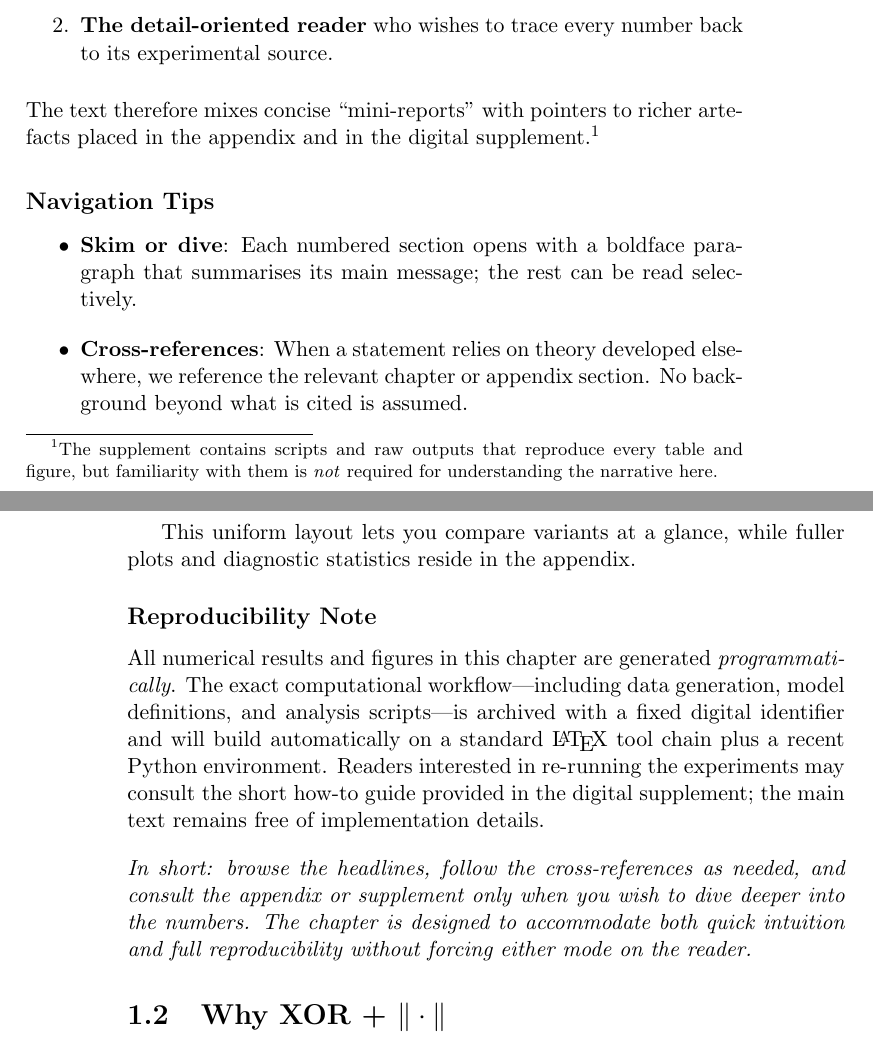
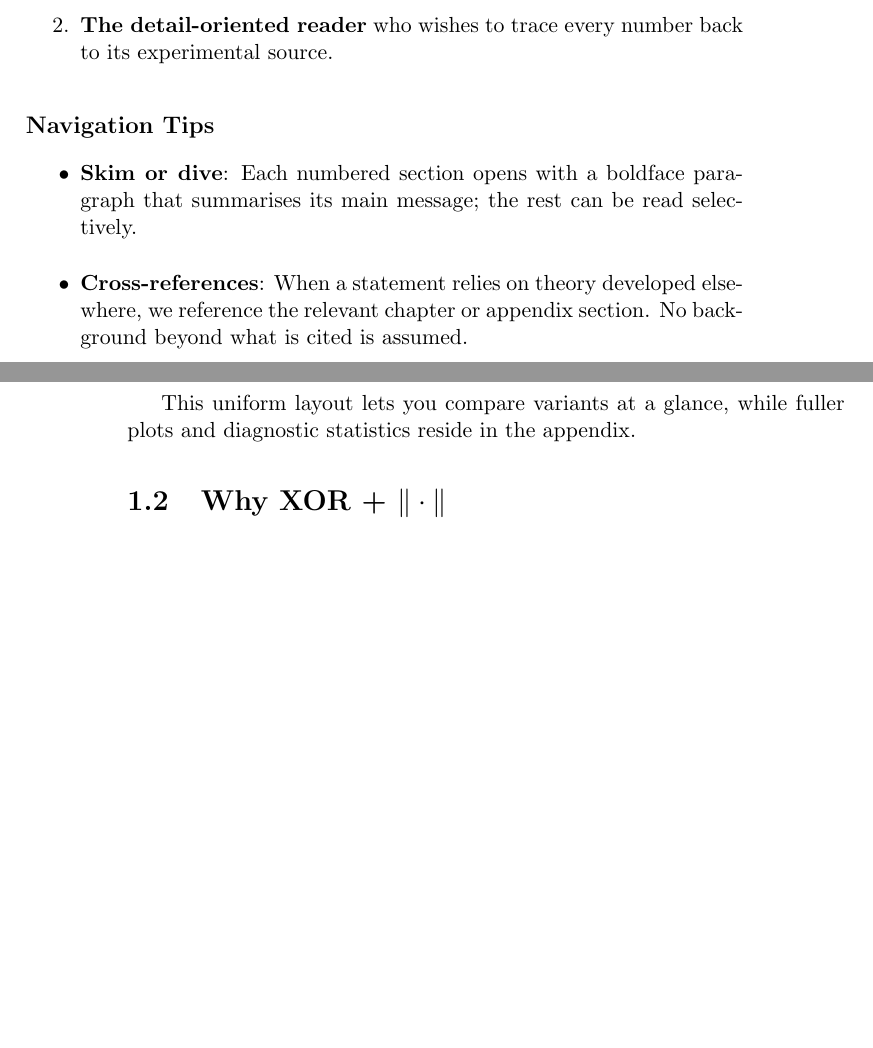
Before and after one commit to alanoursland/tr_xor, a LaTeX book (manuscript/main.tex, which reads manuscript/abs1/using.tex): two parts of pages 3 and 4 of 19, joined at a grey line, cut so that both start at the same text, the shorter picture padded with empty space. Compiled offline with pdfLaTeX.

Commit message:
removing using subsections that we don't actually do. adding DBSCAN parameters Changing chapter name

```diff
--- a/manuscript/abs1/using.tex
+++ b/manuscript/abs1/using.tex
@@ -10,13 +10,6 @@ This chapter is written to serve two kinds of readers at once:
     \item \textbf{The detail-oriented reader} who wishes to trace every number
           back to its experimental source.
 \end{enumerate}
-
-\noindent
-The text therefore mixes concise “mini-reports” with pointers to richer
-artefacts placed in the appendix and in the digital supplement.%
-\footnote{The supplement contains scripts and raw outputs that reproduce every
-table and figure, but familiarity with them is \emph{not} required for
-understanding the narrative here.}
 
 \subsection*{Navigation Tips}
 
@@ -47,20 +40,3 @@ encounter standardized mini-reports.  Each follows the same template:
 
 This uniform layout lets you compare variants at a glance, while fuller plots
 and diagnostic statistics reside in the appendix.
-
-\subsection*{Reproducibility Note}
-
-All numerical results and figures in this chapter are generated
-\emph{programmatically}.  The exact computational workflow—including data
-generation, model definitions, and analysis scripts—is archived with a fixed
-digital identifier and will build automatically on a standard \LaTeX\ tool
-chain plus a recent Python environment.  Readers interested in re-running the
-experiments may consult the short how-to guide provided in the digital
-supplement; the main text remains free of implementation details.
-
-\bigskip
-\noindent
-\textit{In short: browse the headlines, follow the cross-references as needed,
-and consult the appendix or supplement only when you wish to dive deeper into
-the numbers.  The chapter is designed to accommodate both quick intuition and
-full reproducibility without forcing either mode on the reader.}
```
Also changed, not shown: manuscript/abs1/abs1.tex (+1 -1 lines), manuscript/abs1/init_study.tex (+3 -3 lines).
